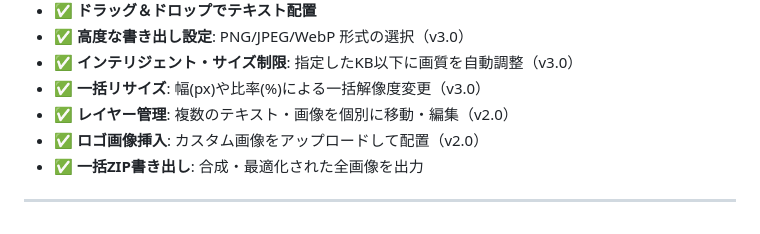
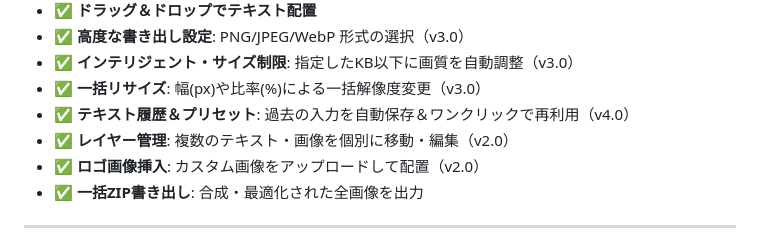
Before and after one commit to daruma-ad/sugumoji, a Markdown page: walkthrough.md, the part around the change. Drawn GitHub-style.

Commit message:
docs: Update walkthrough with v4.0 features

```diff
--- a/walkthrough.md
+++ b/walkthrough.md
@@ -44,6 +44,7 @@
 - ✅ **高度な書き出し設定**: PNG/JPEG/WebP 形式の選択（v3.0）
 - ✅ **インテリジェント・サイズ制限**: 指定したKB以下に画質を自動調整（v3.0）
 - ✅ **一括リサイズ**: 幅(px)や比率(%)による一括解像度変更（v3.0）
+- ✅ **テキスト履歴＆プリセット**: 過去の入力を自動保存＆ワンクリックで再利用（v4.0）
 - ✅ **レイヤー管理**: 複数のテキスト・画像を個別に移動・編集（v2.0）
 - ✅ **ロゴ画像挿入**: カスタム画像をアップロードして配置（v2.0）
 - ✅ **一括ZIP書き出し**: 合成・最適化された全画像を出力
```
